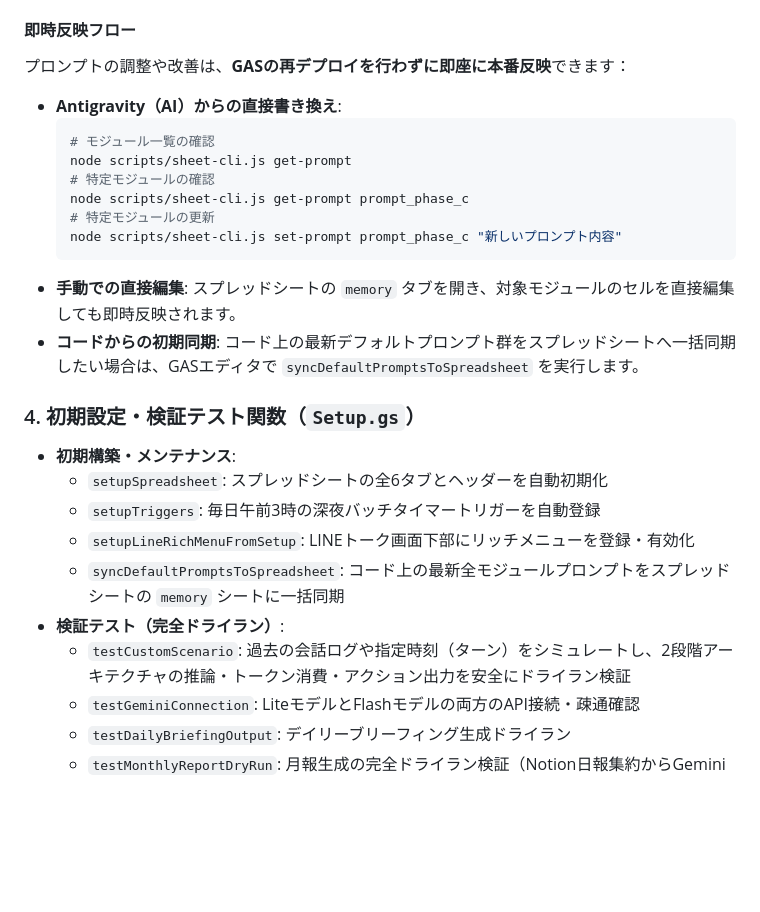
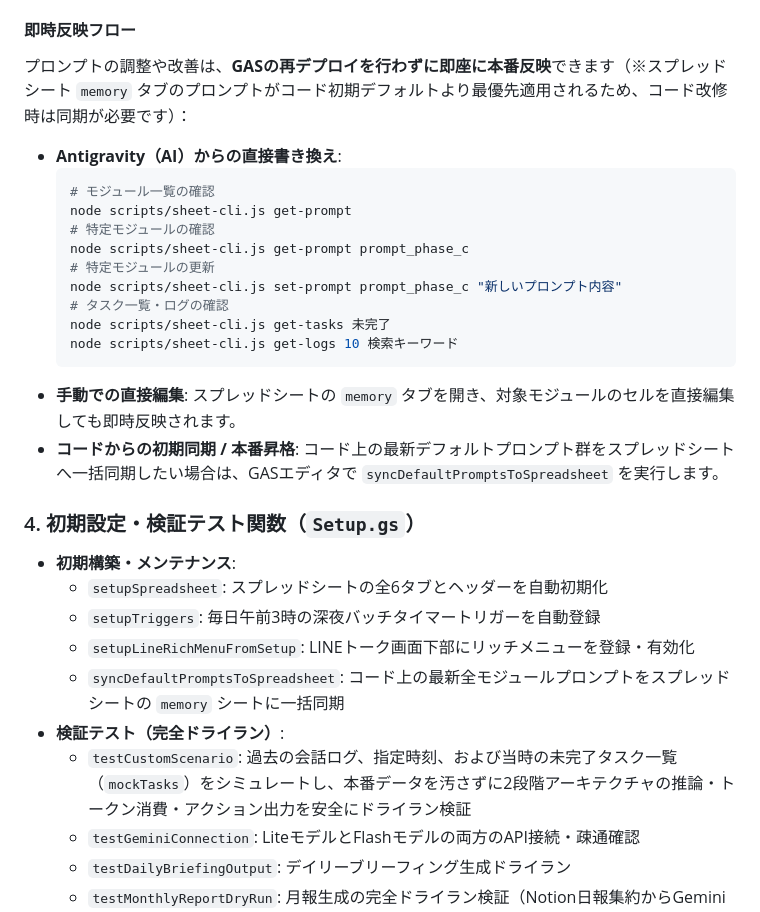
Before and after one commit to agehapia13-art/daily-companion, a Markdown page: README.md, the part around the change. Rendered like a GitHub page; blank space fills up the shorter version.

Commit message:
docs: READMEにプロンプト優先適用仕様とモックタスク検証の運用ドキュメントを反映

````diff
--- a/README.md
+++ b/README.md
@@ -247,7 +247,7 @@ Googleアカウントの権限設定・スコープ承認が必要となるた
    生活習慣や運動の具体肢は `lifestyle_habits` に、周期記録は `cycle_stamps` に集約し、プロンプト内へデータを癒着させない。
 
 #### 即時反映フロー
-プロンプトの調整や改善は、**GASの再デプロイを行わずに即座に本番反映**できます：
+プロンプトの調整や改善は、**GASの再デプロイを行わずに即座に本番反映**できます（※スプレッドシート `memory` タブのプロンプトがコード初期デフォルトより最優先適用されるため、コード改修時は同期が必要です）：
 
 - **Antigravity（AI）からの直接書き換え**:
   ```bash
@@ -257,10 +257,13 @@ Googleアカウントの権限設定・スコープ承認が必要となるた
   node scripts/sheet-cli.js get-prompt prompt_phase_c
   # 特定モジュールの更新
   node scripts/sheet-cli.js set-prompt prompt_phase_c "新しいプロンプト内容"
+  # タスク一覧・ログの確認
+  node scripts/sheet-cli.js get-tasks 未完了
+  node scripts/sheet-cli.js get-logs 10 検索キーワード
   ```
 - **手動での直接編集**:
   スプレッドシートの `memory` タブを開き、対象モジュールのセルを直接編集しても即時反映されます。
-- **コードからの初期同期**:
+- **コードからの初期同期 / 本番昇格**:
   コード上の最新デフォルトプロンプト群をスプレッドシートへ一括同期したい場合は、GASエディタで `syncDefaultPromptsToSpreadsheet` を実行します。
 
 ### 4. 初期設定・検証テスト関数（`Setup.gs`）
@@ -271,7 +274,7 @@ Googleアカウントの権限設定・スコープ承認が必要となるた
   - `setupLineRichMenuFromSetup`: LINEトーク画面下部にリッチメニューを登録・有効化
   - `syncDefaultPromptsToSpreadsheet`: コード上の最新全モジュールプロンプトをスプレッドシートの `memory` シートに一括同期
 - **検証テスト（完全ドライラン）**:
-  - `testCustomScenario`: 過去の会話ログや指定時刻（ターン）をシミュレートし、2段階アーキテクチャの推論・トークン消費・アクション出力を安全にドライラン検証
+  - `testCustomScenario`: 過去の会話ログ、指定時刻、および当時の未完了タスク一覧（`mockTasks`）をシミュレートし、本番データを汚さずに2段階アーキテクチャの推論・トークン消費・アクション出力を安全にドライラン検証
   - `testGeminiConnection`: LiteモデルとFlashモデルの両方のAPI接続・疎通確認
   - `testDailyBriefingOutput`: デイリーブリーフィング生成ドライラン
   - `testMonthlyReportDryRun`: 月報生成の完全ドライラン検証（Notion日報集約からGemini 3.8 Flashによる月間ジャーナルMarkdown生成までをNotion投稿なしで実行し、プレーンテキストとしてログ出力）
````
